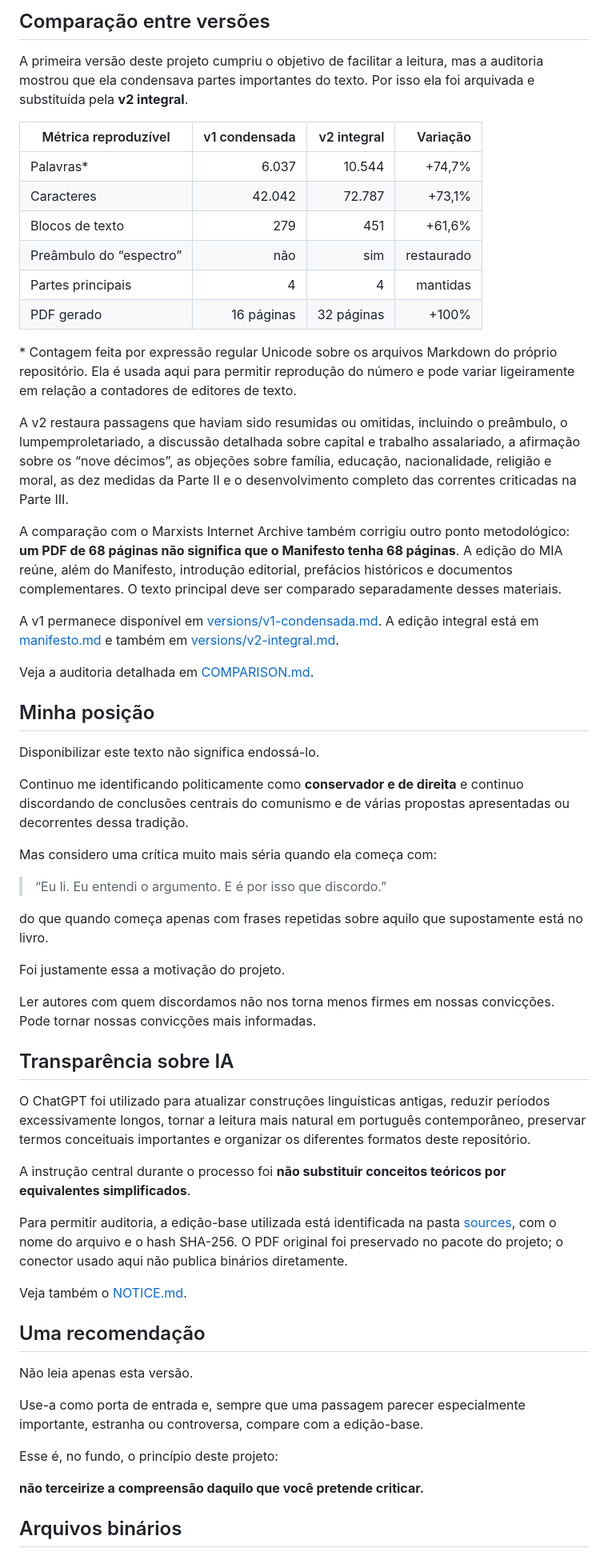
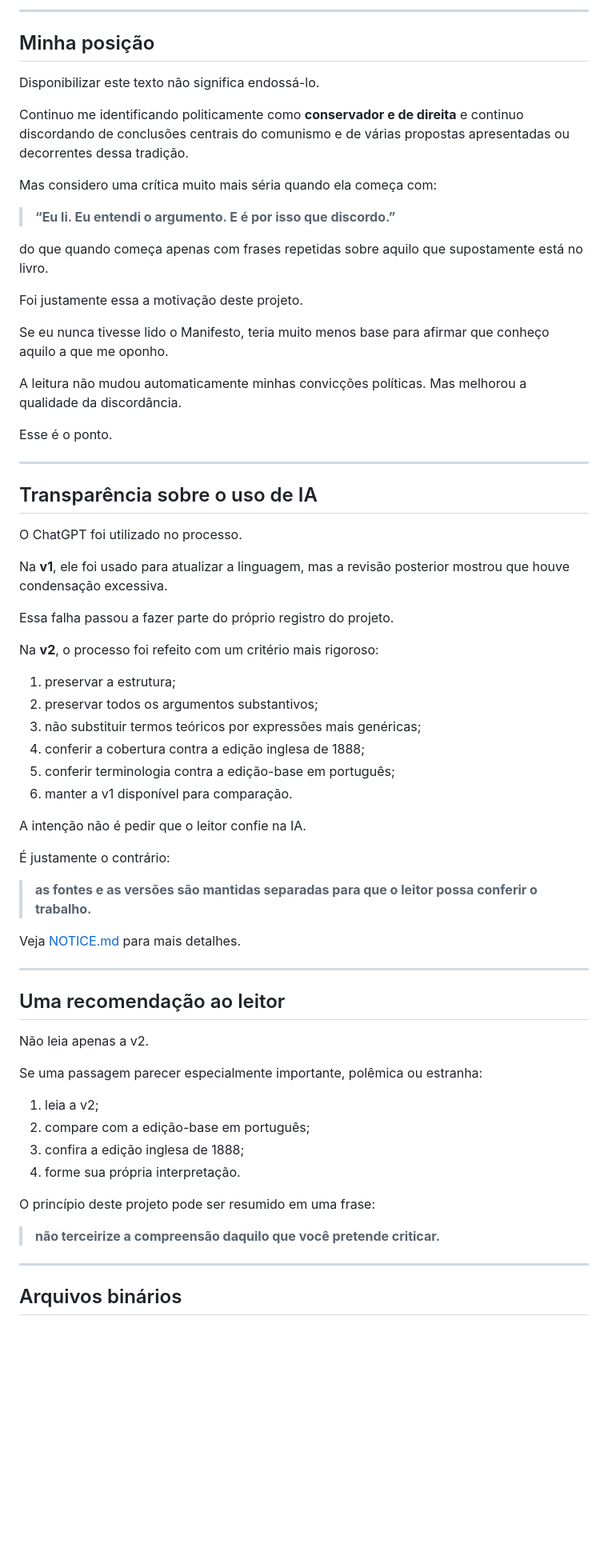
Before and after one commit to acert99/manifesto-comunista-linguagem-atual, a Markdown page: README.md, the part around one of its changes. Shown at 80% size. Drawn GitHub-style; blank space fills up the shorter version.

Commit message:
Reorganiza README em quatro versões comparáveis

```diff
--- a/README.md
+++ b/README.md
@@ -76,27 +225,5 @@ Mesmo assim, toda atualização de linguagem envolve decisões editoriais. Por i
 
-
-## Comparação entre versões
-
-A primeira versão deste projeto cumpriu o objetivo de facilitar a leitura, mas a auditoria mostrou que ela condensava partes importantes do texto. Por isso ela foi arquivada e substituída pela **v2 integral**.
-
-| Métrica reproduzível | v1 condensada | v2 integral | Variação |
-|---|---:|---:|---:|
-| Palavras* | 6.037 | 10.544 | +74,7% |
-| Caracteres | 42.042 | 72.787 | +73,1% |
-| Blocos de texto | 279 | 451 | +61,6% |
-| Preâmbulo do “espectro” | não | sim | restaurado |
-| Partes principais | 4 | 4 | mantidas |
-| PDF gerado | 16 páginas | 32 páginas | +100% |
-
-\* Contagem feita por expressão regular Unicode sobre os arquivos Markdown do próprio repositório. Ela é usada aqui para permitir reprodução do número e pode variar ligeiramente em relação a contadores de editores de texto.
-
-A v2 restaura passagens que haviam sido resumidas ou omitidas, incluindo o preâmbulo, o lumpemproletariado, a discussão detalhada sobre capital e trabalho assalariado, a afirmação sobre os “nove décimos”, as objeções sobre família, educação, nacionalidade, religião e moral, as dez medidas da Parte II e o desenvolvimento completo das correntes criticadas na Parte III.
-
-A comparação com o Marxists Internet Archive também corrigiu outro ponto metodológico: **um PDF de 68 páginas não significa que o Manifesto tenha 68 páginas**. A edição do MIA reúne, além do Manifesto, introdução editorial, prefácios históricos e documentos complementares. O texto principal deve ser comparado separadamente desses materiais.
-
-A v1 permanece disponível em [versions/v1-condensada.md](./versions/v1-condensada.md). A edição integral está em [manifesto.md](./manifesto.md) e também em [versions/v2-integral.md](./versions/v2-integral.md).
-
-Veja a auditoria detalhada em [COMPARISON.md](./COMPARISON.md).
+---
 
 ## Minha posição
 
@@ -106,34 +233,63 @@ Continuo me identificando politicamente como **conservador e de direita** e cont
 
 Mas considero uma crítica muito mais séria quando ela começa com:
 
-> “Eu li. Eu entendi o argumento. E é por isso que discordo.”
+> **“Eu li. Eu entendi o argumento. E é por isso que discordo.”**
 
 do que quando começa apenas com frases repetidas sobre aquilo que supostamente está no livro.
 
-Foi justamente essa a motivação do projeto.
+Foi justamente essa a motivação deste projeto.
 
-Ler autores com quem discordamos não nos torna menos firmes em nossas convicções. Pode tornar nossas convicções mais informadas.
+Se eu nunca tivesse lido o Manifesto, teria muito menos base para afirmar que conheço aquilo a que me oponho.
 
-## Transparência sobre IA
+A leitura não mudou automaticamente minhas convicções políticas. Mas melhorou a qualidade da discordância.
 
-O ChatGPT foi utilizado para atualizar construções linguísticas antigas, reduzir períodos excessivamente longos, tornar a leitura mais natural em português contemporâneo, preservar termos conceituais importantes e organizar os diferentes formatos deste repositório.
+Esse é o ponto.
 
-A instrução central durante o processo foi **não substituir conceitos teóricos por equivalentes simplificados**.
+---
 
-Para permitir auditoria, a edição-base utilizada está identificada na pasta [sources](./sources/), com o nome do arquivo e o hash SHA-256. O PDF original foi preservado no pacote do projeto; o conector usado aqui não publica binários diretamente.
+## Transparência sobre o uso de IA
 
-Veja também o [NOTICE.md](./NOTICE.md).
+O ChatGPT foi utilizado no processo.
 
-## Uma recomendação
+Na **v1**, ele foi usado para atualizar a linguagem, mas a revisão posterior mostrou que houve condensação excessiva.
 
-Não leia apenas esta versão.
+Essa falha passou a fazer parte do próprio registro do projeto.
 
-Use-a como porta de entrada e, sempre que uma passagem parecer especialmente importante, estranha ou controversa, compare com a edição-base.
+Na **v2**, o processo foi refeito com um critério mais rigoroso:
 
-Esse é, no fundo, o princípio deste projeto:
+1. preservar a estrutura;
+2. preservar todos os argumentos substantivos;
+3. não substituir termos teóricos por expressões mais genéricas;
+4. conferir a cobertura contra a edição inglesa de 1888;
+5. conferir terminologia contra a edição-base em português;
+6. manter a v1 disponível para comparação.
 
-**não terceirize a compreensão daquilo que você pretende criticar.**
+A intenção não é pedir que o leitor confie na IA.
 
+É justamente o contrário:
+
+> **as fontes e as versões são mantidas separadas para que o leitor possa conferir o trabalho.**
+
+Veja [NOTICE.md](./NOTICE.md) para mais detalhes.
+
+---
+
+## Uma recomendação ao leitor
+
+Não leia apenas a v2.
+
+Se uma passagem parecer especialmente importante, polêmica ou estranha:
+
+1. leia a v2;
+2. compare com a edição-base em português;
+3. confira a edição inglesa de 1888;
+4. forme sua própria interpretação.
+
+O princípio deste projeto pode ser resumido em uma frase:
+
+> **não terceirize a compreensão daquilo que você pretende criticar.**
+
+---
 
 ## Arquivos binários
 
```
Also changed, not shown: other parts of README.md (+179 -28 lines).
